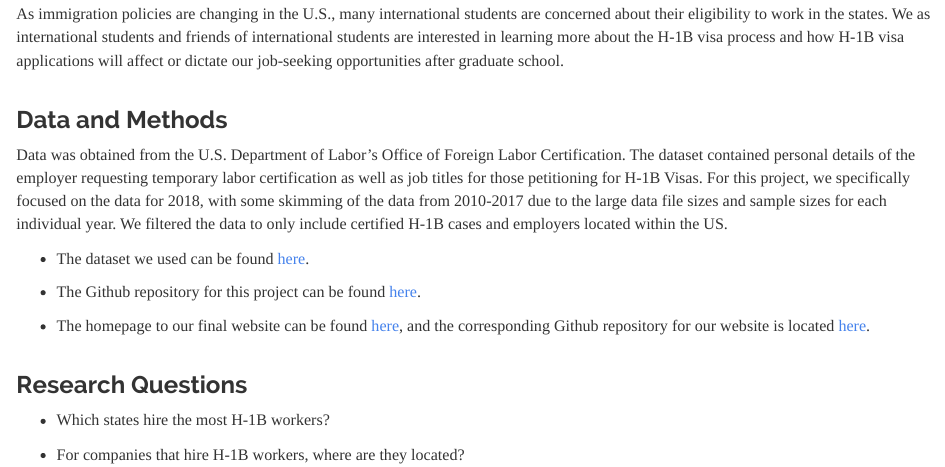
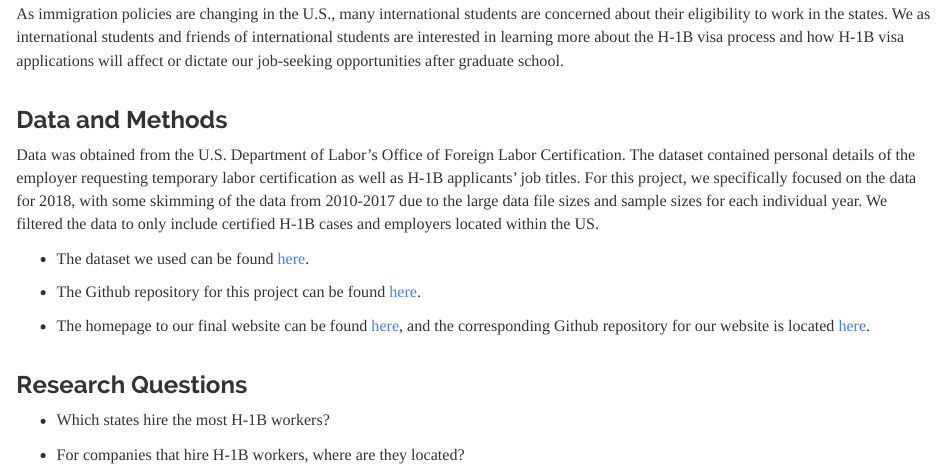
Before and after one commit to TritonD/h1b-visa.github.io, an R Markdown document (about.Rmd): the page in a window 1100 px wide, from 350 px down. Rendered offline with R 4.5, knitr and Pandoc, with nearby package versions.

Commit message:
grammar edits to About page

```diff
--- a/about.Rmd
+++ b/about.Rmd
@@ -20,7 +20,7 @@ As immigration policies are changing in the U.S., many international students ar
 
 ### Data and Methods
 
-Data was obtained from the U.S. Department of Labor’s Office of Foreign Labor Certification. The dataset contained personal details of the employer requesting temporary labor certification as well as job titles for those petitioning for H-1B Visas. For this project, we specifically focused on the data for 2018, with some skimming of the data from 2010-2017 due to the large data file sizes and sample sizes for each individual year. We filtered the data to only include certified H-1B cases and employers located within the US.
+Data was obtained from the U.S. Department of Labor’s Office of Foreign Labor Certification. The dataset contained personal details of the employer requesting temporary labor certification as well as H-1B applicants' job titles. For this project, we specifically focused on the data for 2018, with some skimming of the data from 2010-2017 due to the large data file sizes and sample sizes for each individual year. We filtered the data to only include certified H-1B cases and employers located within the US.
 
 
 - The dataset we used can be found [here](https://public.enigma.com/spotlight/newsworthy/h1-b-visa-applications).
```
